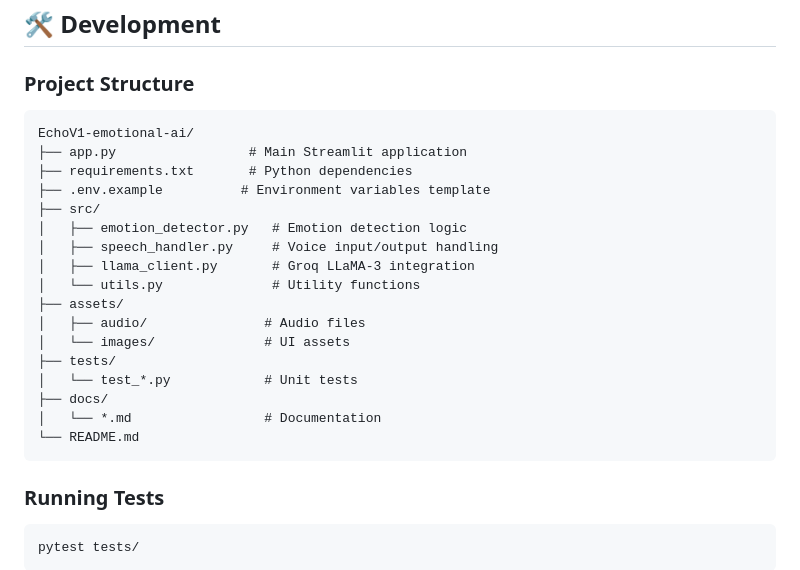
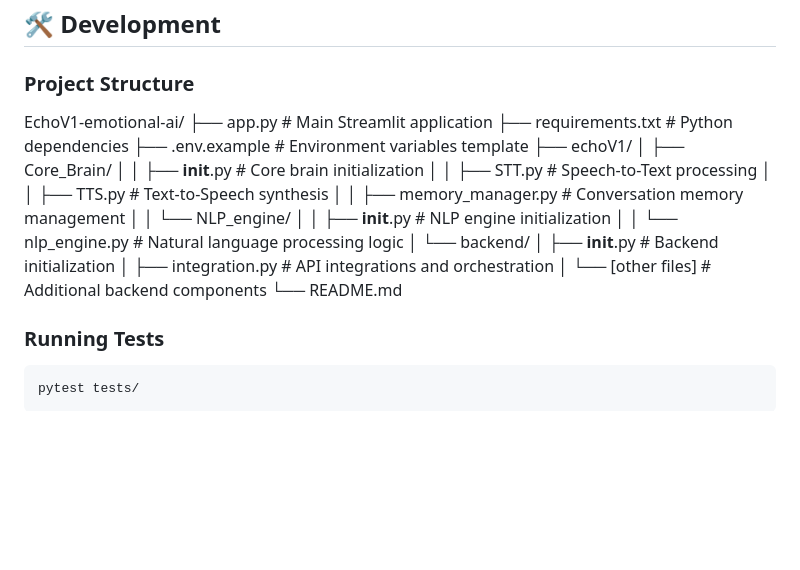
Before and after one commit to shubhajeet6677/EchoV1-emotional-ai, a Markdown page: README.md, the part around the change. GitHub-like rendering; blank space fills up the shorter version.

````diff
--- a/README.md
+++ b/README.md
@@ -109,25 +109,24 @@ Echo V1: "That's absolutely wonderful news! 🎉 I can feel your excitement, and
 
 ### Project Structure
 
-```
 EchoV1-emotional-ai/
-├── app.py                 # Main Streamlit application
-├── requirements.txt       # Python dependencies
-├── .env.example          # Environment variables template
-├── src/
-│   ├── emotion_detector.py   # Emotion detection logic
-│   ├── speech_handler.py     # Voice input/output handling
-│   ├── llama_client.py       # Groq LLaMA-3 integration
-│   └── utils.py              # Utility functions
-├── assets/
-│   ├── audio/               # Audio files
-│   └── images/              # UI assets
-├── tests/
-│   └── test_*.py            # Unit tests
-├── docs/
-│   └── *.md                 # Documentation
+├── app.py                    # Main Streamlit application
+├── requirements.txt          # Python dependencies
+├── .env.example             # Environment variables template
+├── echoV1/
+│   ├── Core_Brain/
+│   │   ├── __init__.py      # Core brain initialization
+│   │   ├── STT.py           # Speech-to-Text processing
+│   │   ├── TTS.py           # Text-to-Speech synthesis
+│   │   ├── memory_manager.py # Conversation memory management
+│   │   └── NLP_engine/
+│   │       ├── __init__.py  # NLP engine initialization
+│   │       └── nlp_engine.py # Natural language processing logic
+│   └── backend/
+│       ├── __init__.py      # Backend initialization
+│       ├── integration.py   # API integrations and orchestration
+│       └── [other files]    # Additional backend components
 └── README.md
-```
 
 ### Running Tests
 
````
